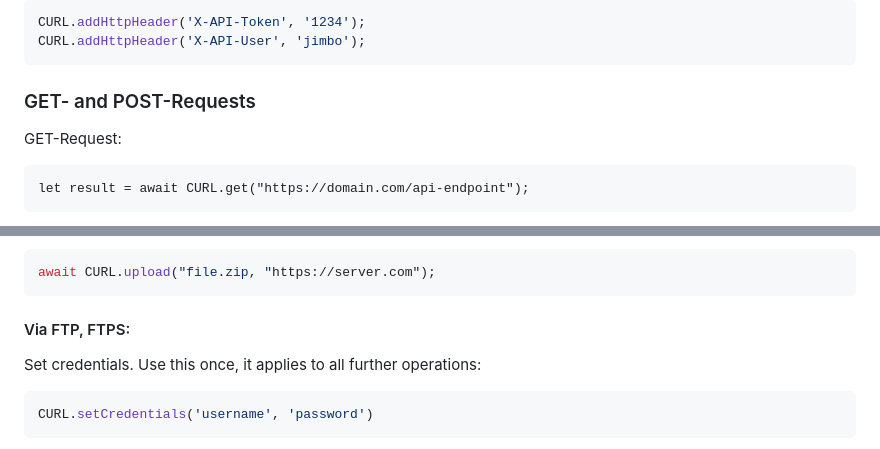
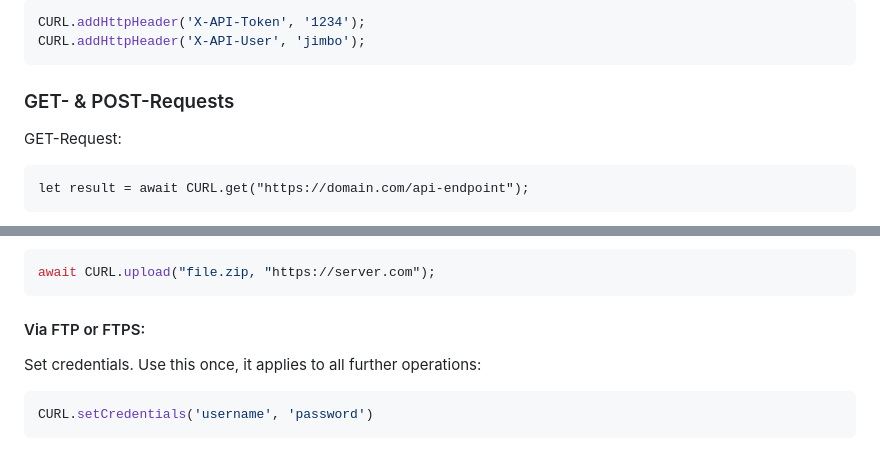
Before and after one commit to hschneider/neutralino-curl, a Markdown page: README.md, 2 parts joined by grey strips. Drawn GitHub-style.

````diff
--- a/README.md
+++ b/README.md
@@ -69,7 +69,7 @@ CURL.addHttpHeader('X-API-Token', '1234');
 CURL.addHttpHeader('X-API-User', 'jimbo');
 ```
 
-### GET- and POST-Requests
+### GET- & POST-Requests
 
 GET-Request:
 
@@ -108,7 +108,7 @@ Upload :
 await CURL.upload("file.zip, "https://server.com");
 ```
 
-#### Via FTP, FTPS:
+#### Via FTP or FTPS:
 
 Set credentials. Use this once, it applies to all further operations:
 
````
